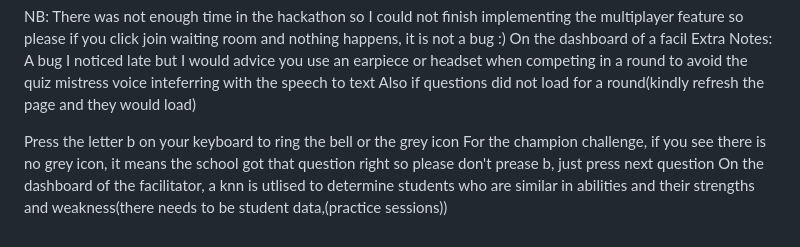
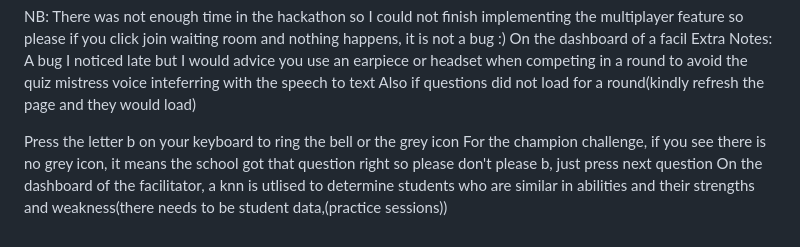
Before and after one commit to tariqsulley/NSMQ-Companion, a Markdown page: README.md, the part around the change. Rendered like a GitHub page.

```diff
--- a/README.md
+++ b/README.md
@@ -46,5 +46,5 @@ Extra Notes: A bug I noticed late but I would advice you use an earpiece or head
 Also if questions did not load for a round(kindly refresh the page and they would load)
 
 Press the letter b on your keyboard to ring the bell or the grey icon
-For the champion challenge, if you see there is no grey icon, it means the school got that question right so please don't prease b, just press next question
+For the champion challenge, if you see there is no grey icon, it means the school got that question right so please don't please b, just press next question
 On the dashboard of the facilitator, a knn is utlised to determine students who are similar in abilities and their strengths and weakness(there needs to be student data,(practice sessions))
```
